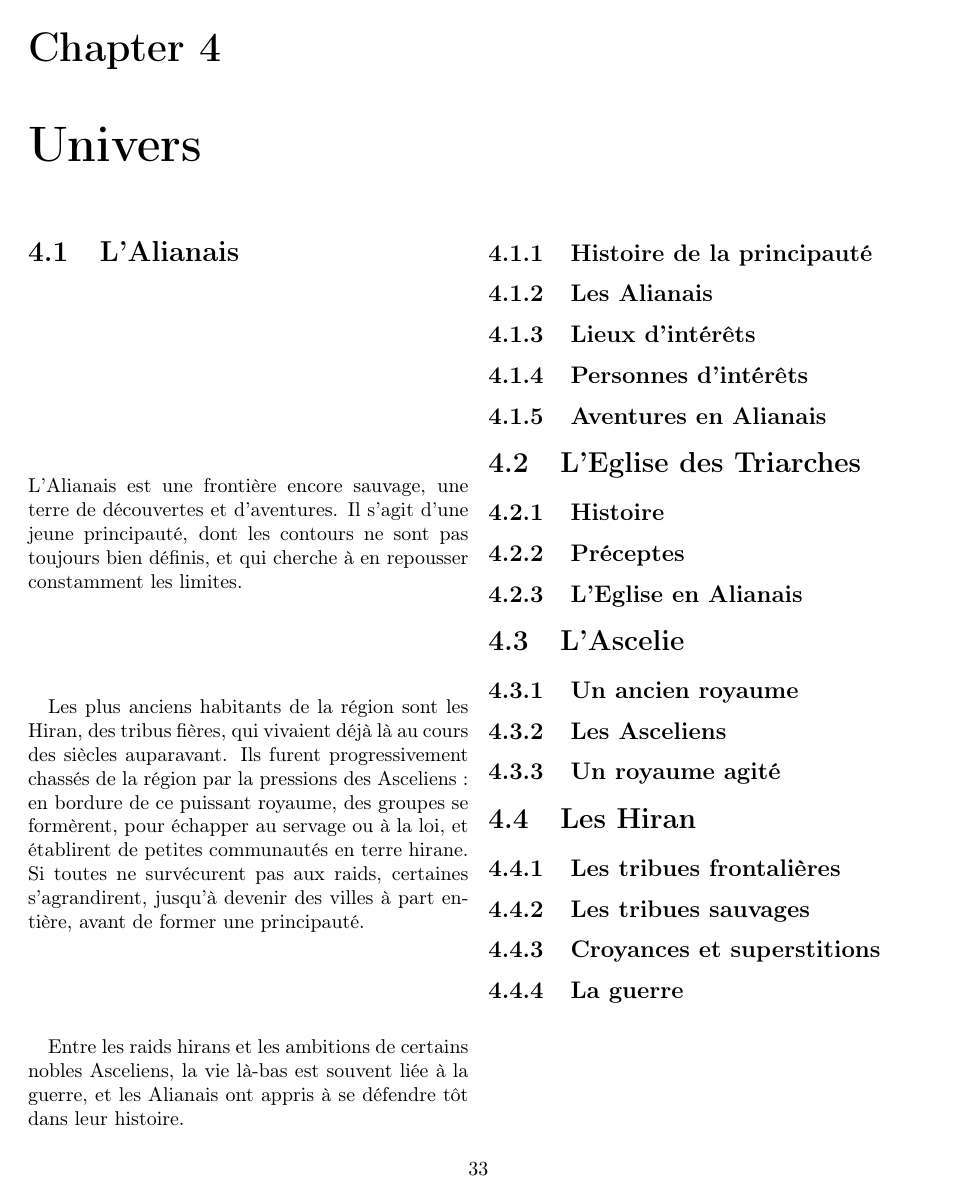
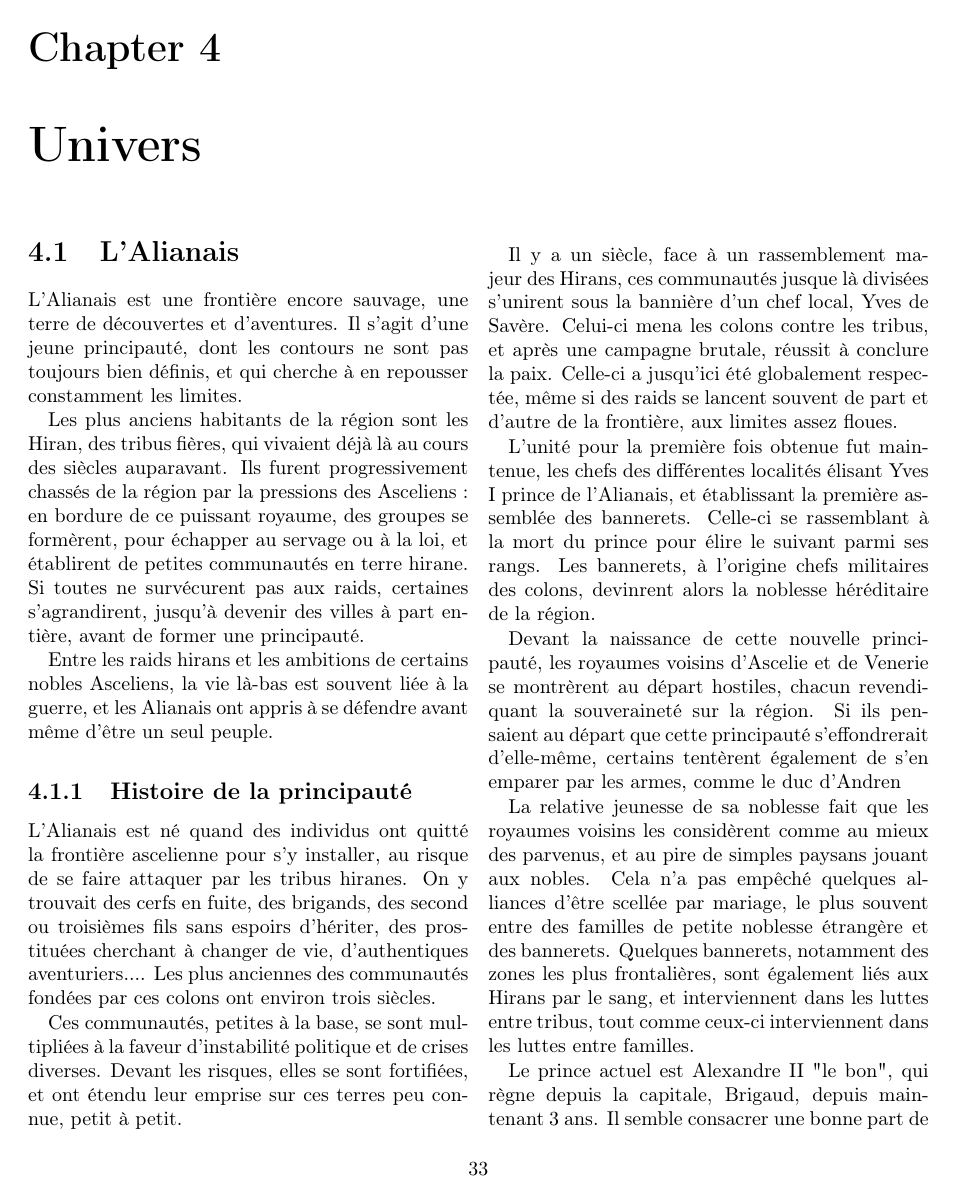
Before and after one commit to AsanoK/Brouillon_S-A, a LaTeX book (Règles/regles.tex): page 33 of 38. Compiled offline with pdfLaTeX.

Commit message:
ajout descriptif
ajout d'un peu de BG

```diff
--- a/Règles/regles.tex
+++ b/Règles/regles.tex
@@ -816,8 +816,21 @@ L'Alianais est une frontière encore sauvage, une terre de découvertes et d'ave
 
 Les plus anciens habitants de la région sont les Hiran, des tribus fières, qui vivaient déjà là au cours des siècles auparavant. Ils furent progressivement chassés de la région par la pressions des Asceliens : en bordure de ce puissant royaume, des groupes se formèrent, pour échapper au servage ou à la loi, et établirent de petites communautés en terre hirane. Si toutes ne survécurent pas aux raids, certaines s'agrandirent, jusqu'à devenir des villes à part entière, avant de former une principauté.
 
-Entre les raids hirans et les ambitions de certains nobles Asceliens, la vie là-bas est souvent liée à la guerre, et les Alianais ont appris à se défendre tôt dans leur histoire.
+Entre les raids hirans et les ambitions de certains nobles Asceliens, la vie là-bas est souvent liée à la guerre, et les Alianais ont appris à se défendre avant même d'être un seul peuple.
 \subsection{Histoire de la principauté}
+L'Alianais est né quand des individus ont quitté la frontière ascelienne pour s'y installer, au risque de se faire attaquer par les tribus hiranes. On y trouvait des cerfs en fuite, des brigands, des second ou troisièmes fils sans espoirs d'hériter, des prostituées cherchant à changer de vie, d'authentiques aventuriers.... Les plus anciennes des communautés fondées par ces colons ont environ trois siècles.
+
+Ces communautés, petites à la base, se sont multipliées à la faveur d'instabilité politique et de crises diverses. Devant les risques, elles se sont fortifiées, et ont étendu leur emprise sur ces terres peu connue, petit à petit.
+
+Il y a un siècle, face à un rassemblement majeur des Hirans, ces communautés jusque là divisées s'unirent sous la bannière d'un chef local, Yves de Savère. Celui-ci mena les colons contre les tribus, et après une campagne brutale, réussit à conclure la paix. Celle-ci a jusqu'ici été globalement respectée, même si des raids se lancent souvent de part et d'autre de la frontière, aux limites assez floues.
+
+L'unité pour la première fois obtenue fut maintenue, les chefs des différentes localités élisant Yves I prince de l'Alianais, et établissant la première assemblée des bannerets. Celle-ci se rassemblant à la mort du prince pour élire le suivant parmi ses rangs. Les bannerets, à l'origine chefs militaires des colons, devinrent alors la noblesse héréditaire de la région.
+
+Devant la naissance de cette nouvelle principauté, les royaumes voisins d'Ascelie et de Venerie se montrèrent au départ hostiles, chacun revendiquant la souveraineté sur la région. Si ils pensaient au départ que cette principauté s'effondrerait d'elle-même, certains tentèrent également de s'en emparer par les armes, comme le duc d'Andren
+
+La relative jeunesse de sa noblesse fait que les royaumes voisins les considèrent comme au mieux des parvenus, et au pire de simples paysans jouant aux nobles. Cela n'a pas empêché quelques alliances d'être scellée par mariage, le plus souvent entre des familles de petite noblesse étrangère et des bannerets. Quelques bannerets, notamment des zones les plus frontalières, sont également liés aux Hirans par le sang, et interviennent dans les luttes entre tribus, tout comme ceux-ci interviennent dans les luttes entre familles.
+
+Le prince actuel est Alexandre II "le bon", qui règne depuis la capitale, Brigaud, depuis maintenant 3 ans. Il semble consacrer une bonne part de son énergie à apaiser certains de ses bannerets les plus vindicatifs, arbitrant fréquemment les conflits entre familles.
 \subsection{Les Alianais}
 \subsection{Lieux d'intérêts}
 \subsection{Personnes d'intérêts}
```
Also changed, not shown: 3 other files.
